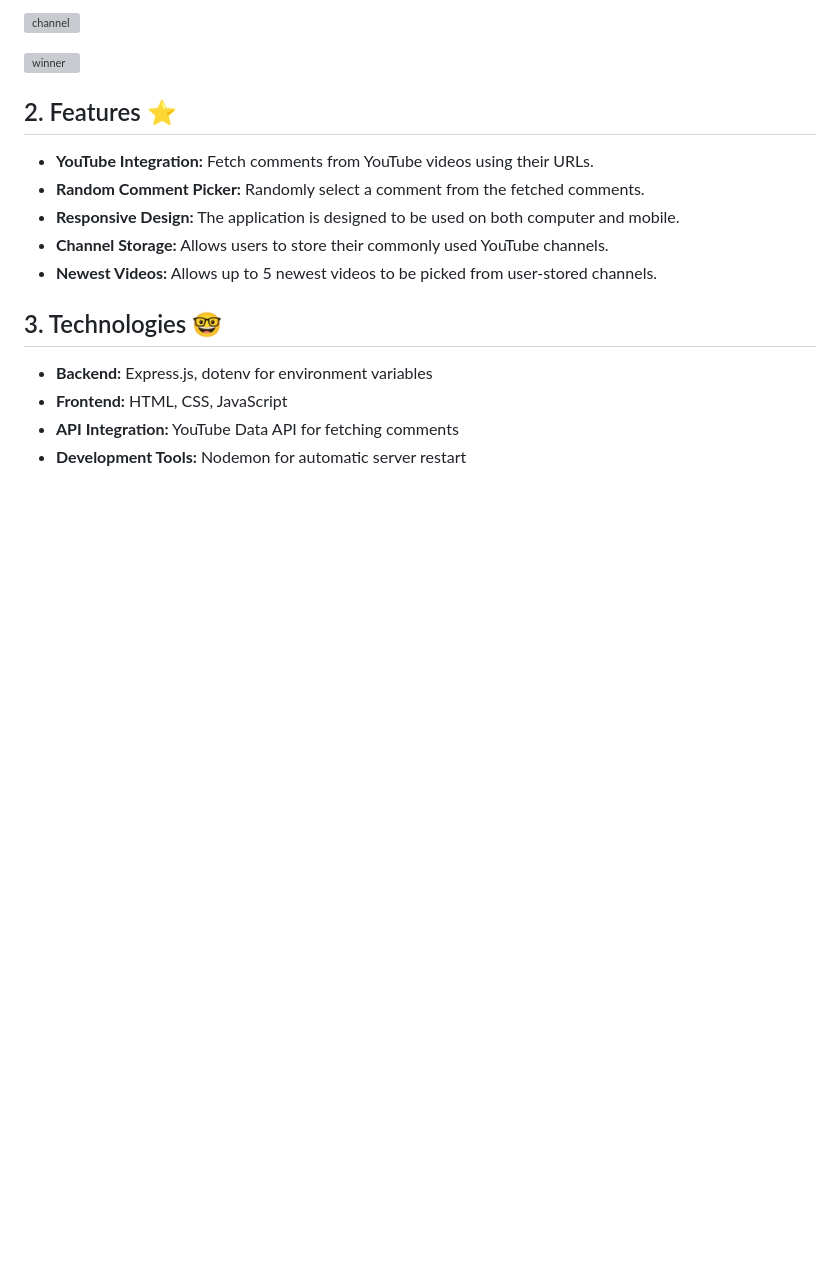
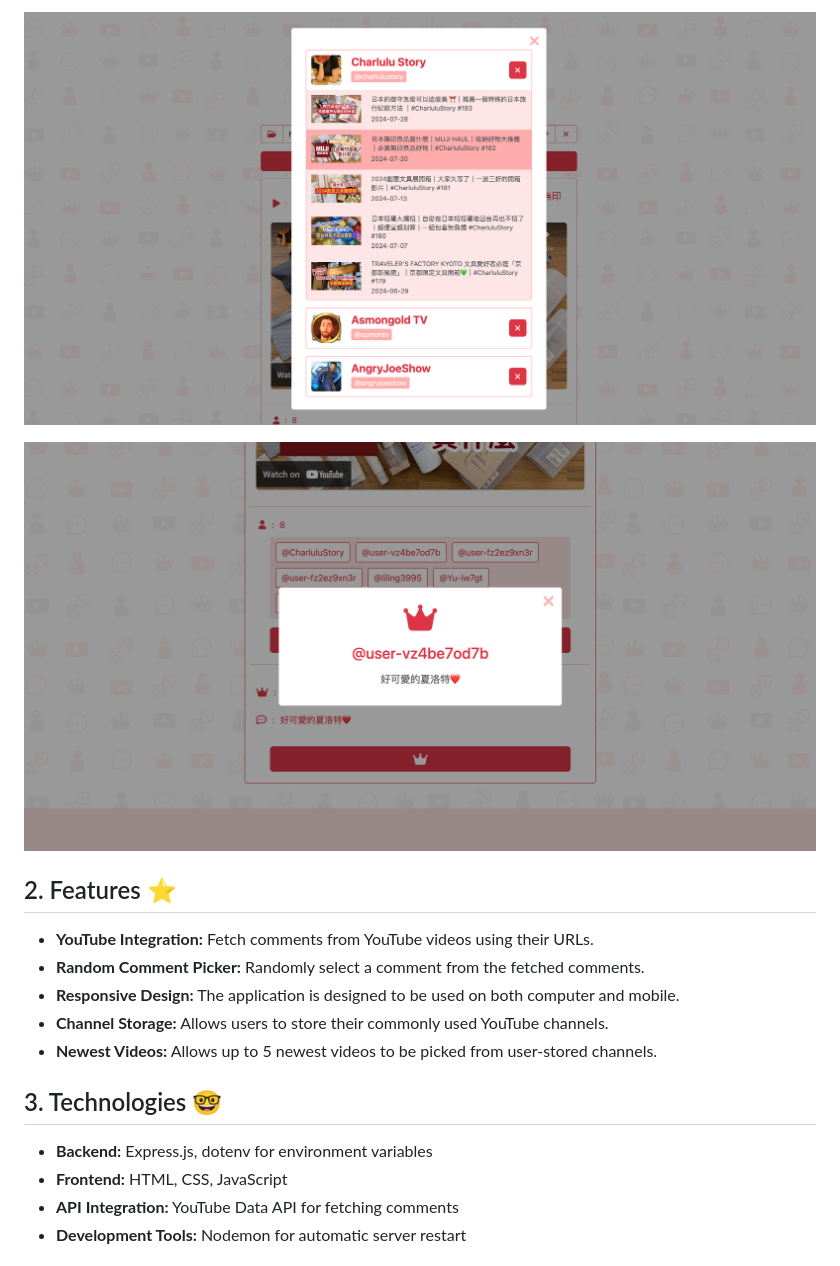
Before and after one commit to klu0926/commentPicker, a Markdown page: README.md, the part around the change printed below. Rendered like a GitHub page; pictures changed too: public/images/screenshots/channel-list-full.png (added); blank space fills up the shorter version; grey boxes are pictures that could not be loaded.

Commit message:
readme: add screenshot

```diff
--- a/README.md
+++ b/README.md
@@ -22,7 +22,7 @@ YouTube Comment Picker is a web application designed to randomly select a commen
 
-![channel](/images/screenshots/channel-list.png)
+![channel](public/images/screenshots/channel-list-full.png)
 
-![winner](/images/screenshots/winner.png)
+![winner](public/images/screenshots/winner.png)
 
 ## 2. Features ⭐️
 
```
Also changed, not shown: other parts of README.md (+4 -4 lines), public/images/screenshots/channel-list.png (renamed from public/images/screenshots/channle-list.png).
